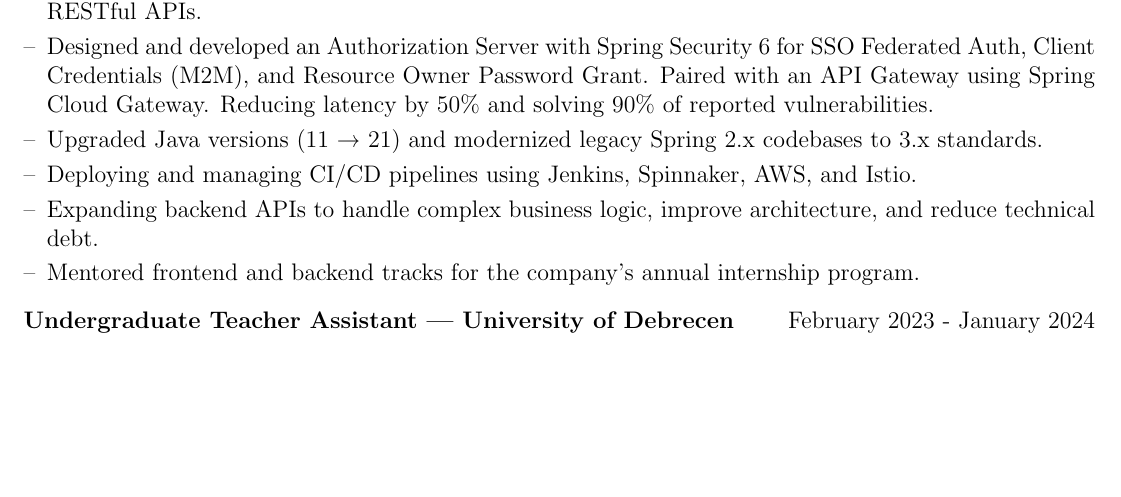
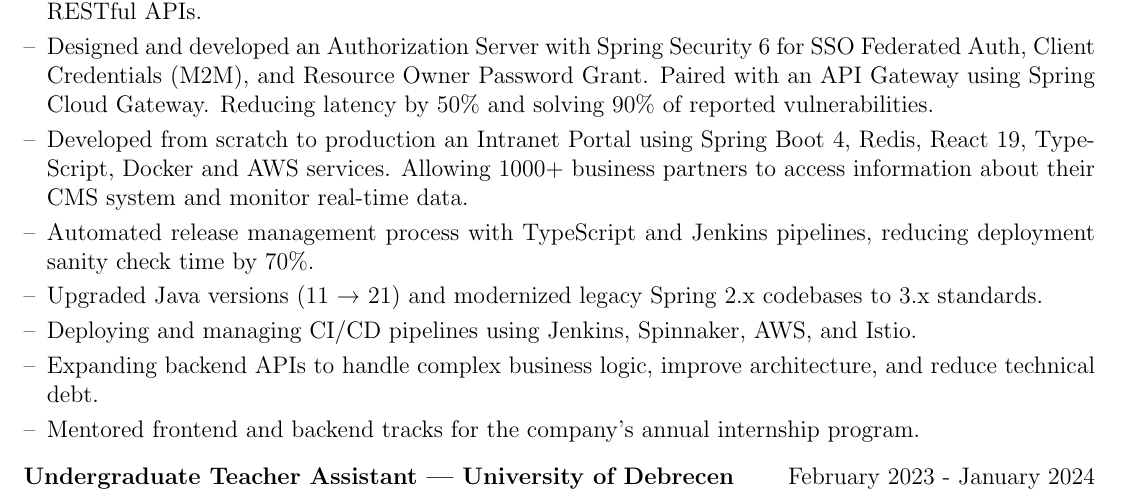
Before and after one commit to Bakhomious/bakhcv, a LaTeX CV (cv.tex): part of the page before the commit and part of page 1 of 2 after it, cut so that both start at the same text, the shorter picture padded with empty space. Compiled offline with pdfLaTeX.

Commit message:
add extra things

```diff
--- a/cv.tex
+++ b/cv.tex
@@ -169,6 +169,8 @@
     {Budapest, Hungary}
 \item Collaborating in an Agile team to develop and deliver new features for ERP and CMS systems using RESTful APIs.
 \item Designed and developed an Authorization Server with Spring Security 6 for SSO Federated Auth, Client Credentials (M2M), and Resource Owner Password Grant. Paired with an API Gateway using Spring Cloud Gateway. Reducing latency by 50\% and solving 90\% of reported vulnerabilities.
+\item Developed from scratch to production an Intranet Portal using Spring Boot 4, Redis, React 19, TypeScript, Docker and AWS services. Allowing 1000+ business partners to access information about their CMS system and monitor real-time data.
+\item Automated release management process with TypeScript and Jenkins pipelines, reducing deployment sanity check time by 70\%.
 \item Upgraded Java versions (11 → 21) and modernized legacy Spring 2.x codebases to 3.x standards.
 \item Deploying and managing CI/CD pipelines using Jenkins, Spinnaker, AWS, and Istio.
 \item Expanding backend APIs to handle complex business logic, improve architecture, and reduce technical debt.
```
